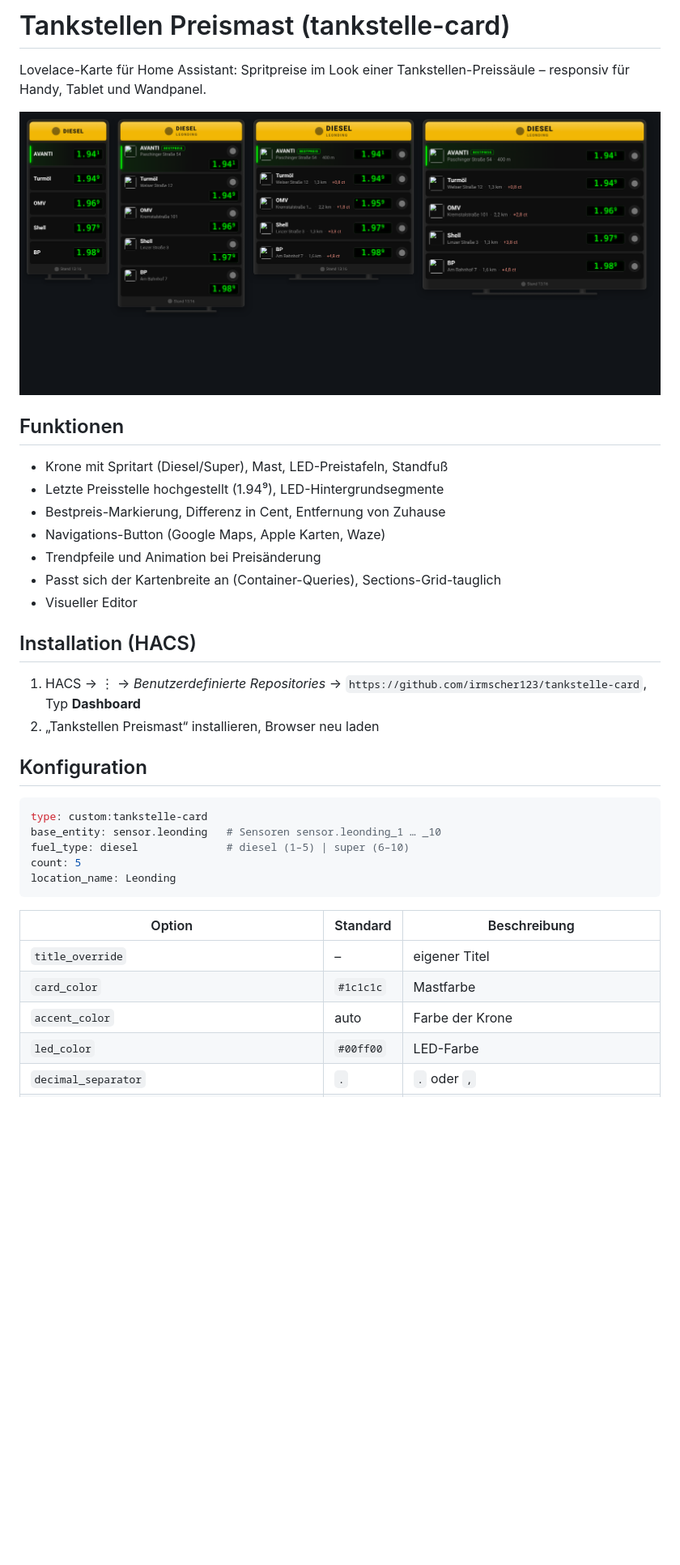
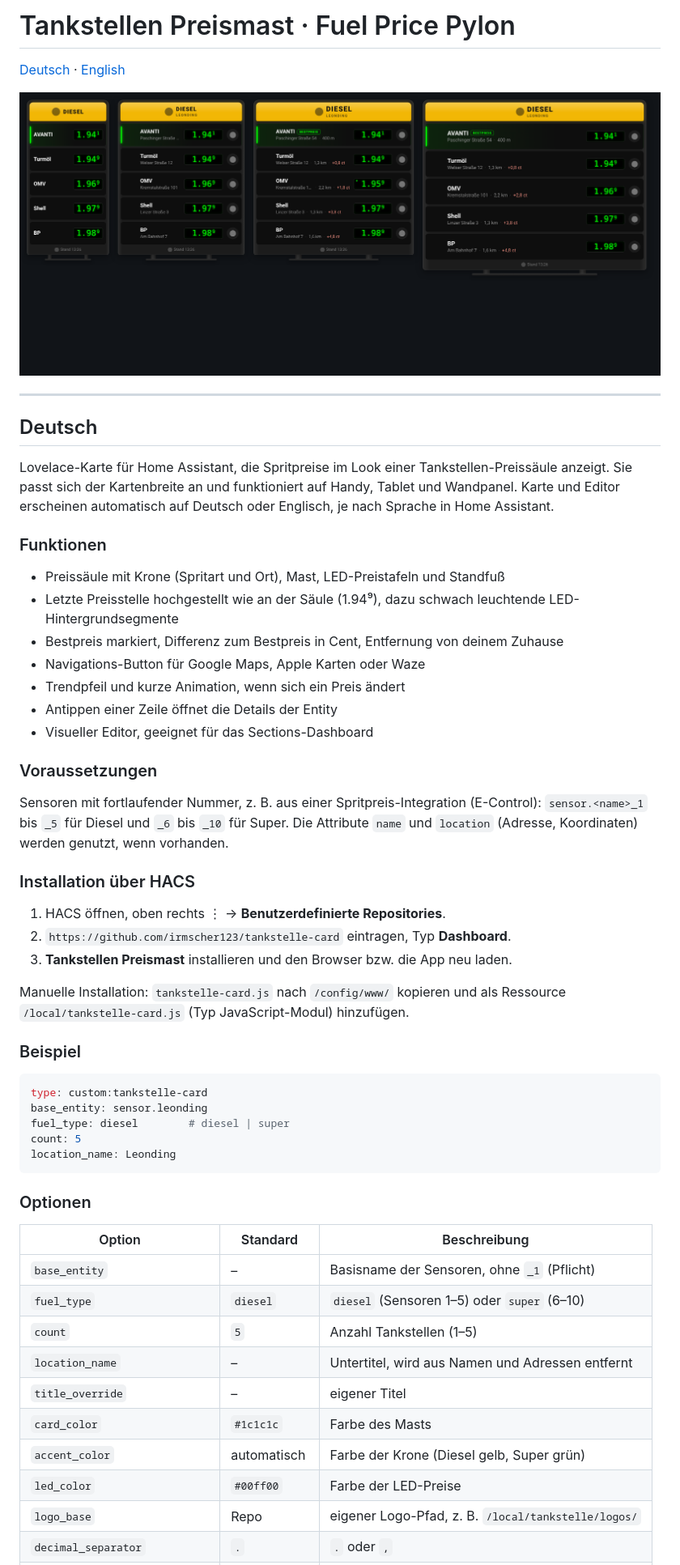
Before and after one commit to irmscher123/tankstelle-card, a Markdown page: README.md, the part around one of its changes. Shown at 81% size. Drawn GitHub-style; pictures changed too: docs/preview.png; blank space fills up the shorter version.

````diff
--- a/README.md
+++ b/README.md
@@ -1,4 +1,4 @@
-# Tankstellen Preismast (tankstelle-card)
+# Tankstellen Preismast · Fuel Price Pylon
 
-Lovelace-Karte für Home Assistant: Spritpreise im Look einer Tankstellen-Preissäule – responsiv für Handy, Tablet und Wandpanel.
+[Deutsch](#deutsch) · [English](#english)
 
@@ -6,30 +6,49 @@ Lovelace-Karte für Home Assistant: Spritpreise im Look einer Tankstellen-Preiss
 
-## Funktionen
-- Krone mit Spritart (Diesel/Super), Mast, LED-Preistafeln, Standfuß
-- Letzte Preisstelle hochgestellt (1.94⁹), LED-Hintergrundsegmente
-- Bestpreis-Markierung, Differenz in Cent, Entfernung von Zuhause
-- Navigations-Button (Google Maps, Apple Karten, Waze)
-- Trendpfeile und Animation bei Preisänderung
-- Passt sich der Kartenbreite an (Container-Queries), Sections-Grid-tauglich
-- Visueller Editor
+---
 
-## Installation (HACS)
-1. HACS → ⋮ → *Benutzerdefinierte Repositories* → `https://github.com/irmscher123/tankstelle-card`, Typ **Dashboard**
-2. „Tankstellen Preismast“ installieren, Browser neu laden
+## Deutsch
 
-## Konfiguration
+Lovelace-Karte für Home Assistant, die Spritpreise im Look einer Tankstellen-Preissäule anzeigt. Sie passt sich der Kartenbreite an und funktioniert auf Handy, Tablet und Wandpanel. Karte und Editor erscheinen automatisch auf Deutsch oder Englisch, je nach Sprache in Home Assistant.
+
+### Funktionen
+- Preissäule mit Krone (Spritart und Ort), Mast, LED-Preistafeln und Standfuß
+- Letzte Preisstelle hochgestellt wie an der Säule (1.94⁹), dazu schwach leuchtende LED-Hintergrundsegmente
+- Bestpreis markiert, Differenz zum Bestpreis in Cent, Entfernung von deinem Zuhause
+- Navigations-Button für Google Maps, Apple Karten oder Waze
+- Trendpfeil und kurze Animation, wenn sich ein Preis ändert
+- Antippen einer Zeile öffnet die Details der Entity
+- Visueller Editor, geeignet für das Sections-Dashboard
+
+### Voraussetzungen
+Sensoren mit fortlaufender Nummer, z. B. aus einer Spritpreis-Integration (E-Control):
+`sensor.<name>_1` bis `_5` für Diesel und `_6` bis `_10` für Super. Die Attribute `name` und `location` (Adresse, Koordinaten) werden genutzt, wenn vorhanden.
+
+### Installation über HACS
+1. HACS öffnen, oben rechts ⋮ → **Benutzerdefinierte Repositories**.
+2. `https://github.com/irmscher123/tankstelle-card` eintragen, Typ **Dashboard**.
+3. **Tankstellen Preismast** installieren und den Browser bzw. die App neu laden.
+
+Manuelle Installation: `tankstelle-card.js` nach `/config/www/` kopieren und als Ressource `/local/tankstelle-card.js` (Typ JavaScript-Modul) hinzufügen.
+
+### Beispiel
 ```yaml
 type: custom:tankstelle-card
-base_entity: sensor.leonding   # Sensoren sensor.leonding_1 … _10
-fuel_type: diesel              # diesel (1–5) | super (6–10)
+base_entity: sensor.leonding
+fuel_type: diesel        # diesel | super
 count: 5
 location_name: Leonding
 ```
 
+### Optionen
 | Option | Standard | Beschreibung |
 |---|---|---|
+| `base_entity` | – | Basisname der Sensoren, ohne `_1` (Pflicht) |
+| `fuel_type` | `diesel` | `diesel` (Sensoren 1–5) oder `super` (6–10) |
+| `count` | `5` | Anzahl Tankstellen (1–5) |
+| `location_name` | – | Untertitel, wird aus Namen und Adressen entfernt |
 | `title_override` | – | eigener Titel |
-| `card_color` | `#1c1c1c` | Mastfarbe |
-| `accent_color` | auto | Farbe der Krone |
-| `led_color` | `#00ff00` | LED-Farbe |
+| `card_color` | `#1c1c1c` | Farbe des Masts |
+| `accent_color` | automatisch | Farbe der Krone (Diesel gelb, Super grün) |
+| `led_color` | `#00ff00` | Farbe der LED-Preise |
+| `logo_base` | Repo | eigener Logo-Pfad, z. B. `/local/tankstelle/logos/` |
 | `decimal_separator` | `.` | `.` oder `,` |
````
Also changed, not shown: other parts of README.md (+93 -11 lines), logos/README.md (+5 -5 lines), 2 other files.
